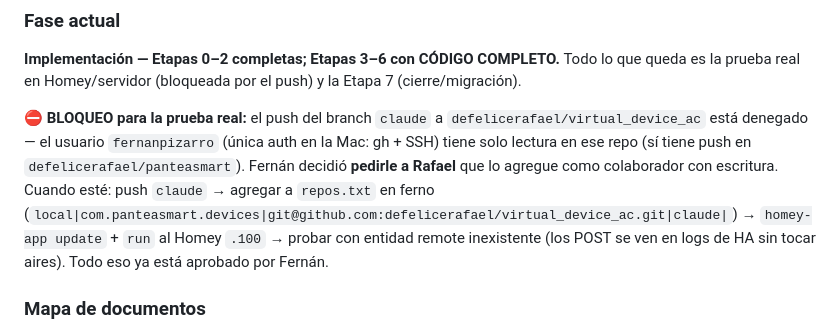
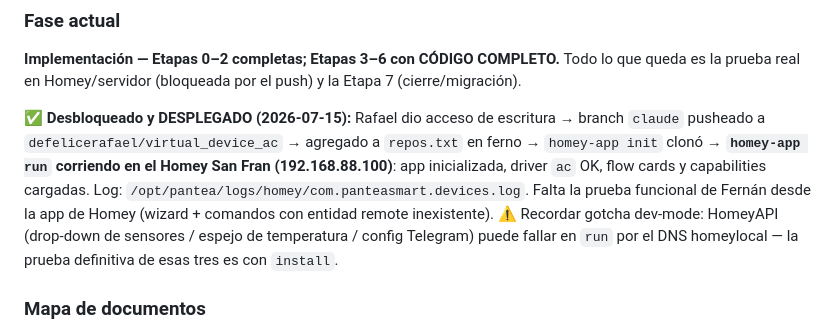
Before and after one commit to defelicerafael/virtual_device_ac, a Markdown page: docs/estado-rediseno.md, the part around the change. GitHub-like rendering.

Commit message:
docs: app desplegada y corriendo en el Homey San Fran
Push a origin/claude, alta en repos.txt de ferno, homey-app run OK:
app y driver inicializados. Pendiente prueba funcional del wizard y
comandos desde la app de Homey.

Co-Authored-By: Claude Fable 5 <noreply@anthropic.com>

```diff
--- a/docs/estado-rediseno.md
+++ b/docs/estado-rediseno.md
@@ -7,7 +7,7 @@ Este archivo se actualiza al final de cada sesión de trabajo. Leerlo primero pa
 ### Fase actual
 **Implementación — Etapas 0–2 completas; Etapas 3–6 con CÓDIGO COMPLETO.** Todo lo que queda es la prueba real en Homey/servidor (bloqueada por el push) y la Etapa 7 (cierre/migración).
 
-⛔ **BLOQUEO para la prueba real:** el push del branch `claude` a `defelicerafael/virtual_device_ac` está denegado — el usuario `fernanpizarro` (única auth en la Mac: gh + SSH) tiene solo lectura en ese repo (sí tiene push en `defelicerafael/panteasmart`). Fernán decidió **pedirle a Rafael** que lo agregue como colaborador con escritura. Cuando esté: push `claude` → agregar a `repos.txt` en ferno (`local|com.panteasmart.devices|git@github.com:defelicerafael/virtual_device_ac.git|claude|`) → `homey-app update` + `run` al Homey `.100` → probar con entidad remote inexistente (los POST se ven en logs de HA sin tocar aires). Todo eso ya está aprobado por Fernán.
+✅ **Desbloqueado y DESPLEGADO (2026-07-15):** Rafael dio acceso de escritura → branch `claude` pusheado a `defelicerafael/virtual_device_ac` → agregado a `repos.txt` en ferno → `homey-app init` clonó → **`homey-app run` corriendo en el Homey San Fran (192.168.88.100)**: app inicializada, driver `ac` OK, flow cards y capabilities cargadas. Log: `/opt/pantea/logs/homey/com.panteasmart.devices.log`. Falta la prueba funcional de Fernán desde la app de Homey (wizard + comandos con entidad remote inexistente). ⚠️ Recordar gotcha dev-mode: HomeyAPI (drop-down de sensores / espejo de temperatura / config Telegram) puede fallar en `run` por el DNS homeylocal — la prueba definitiva de esas tres es con `install`.
 
 ### Mapa de documentos
 - [rediseno-app.md](rediseno-app.md) — las 20 definiciones de producto + relevamiento de la app vieja. TODO el detalle de qué hace la app está ahí.
```
